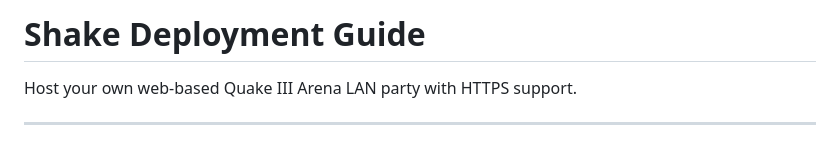
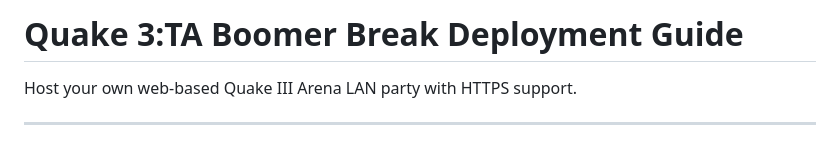
Before and after one commit to subjec2change/q3, a Markdown page: DEPLOYMENT.md, the part around the change. Rendered like a GitHub page.

Commit message:
Update deployment guide title for Quake 3:TA

```diff
--- a/DEPLOYMENT.md
+++ b/DEPLOYMENT.md
@@ -1,4 +1,4 @@
-# Shake Deployment Guide
+# Quake 3:TA Boomer Break Deployment Guide
 
 Host your own web-based Quake III Arena LAN party with HTTPS support.
 
```
